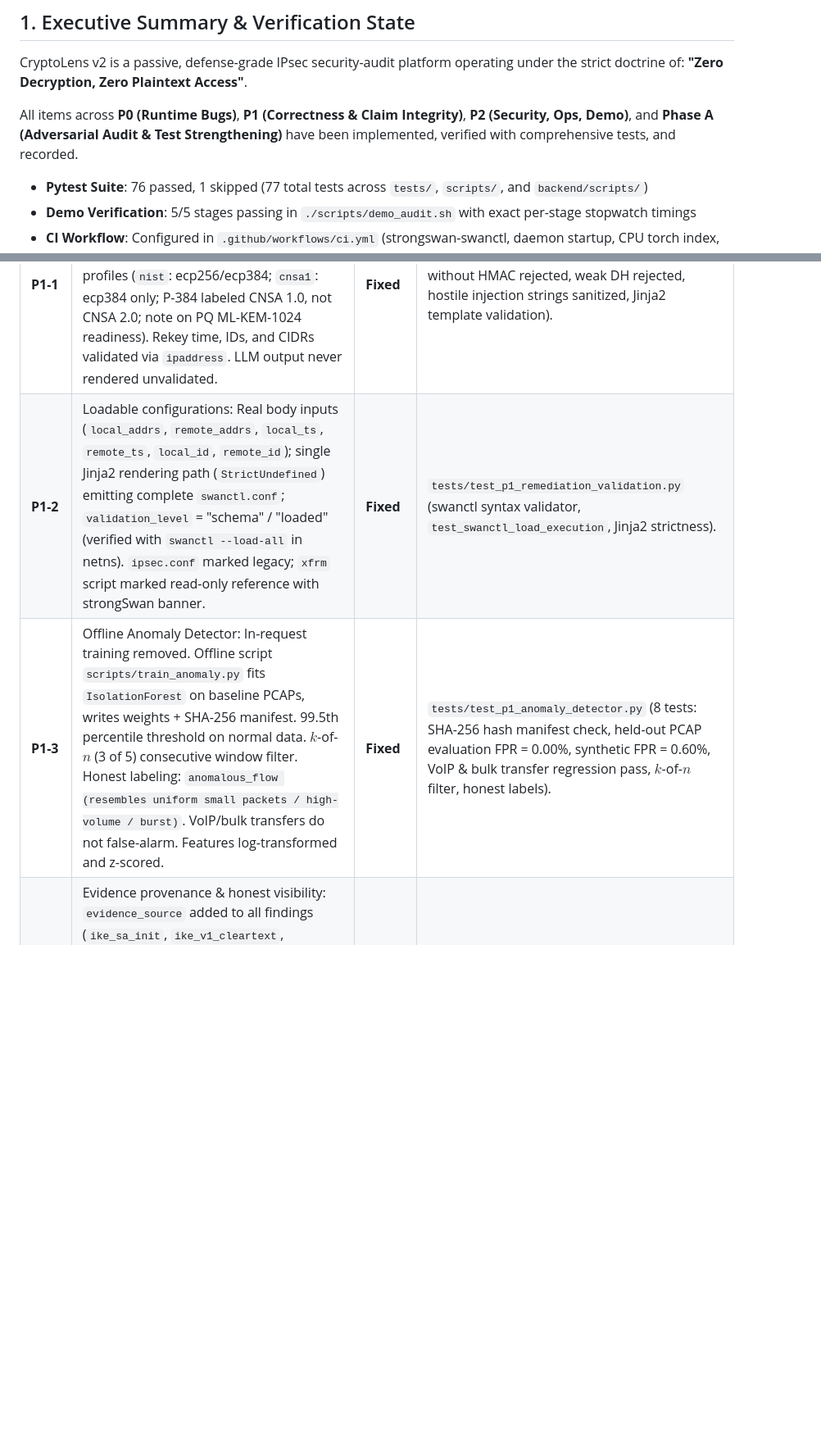
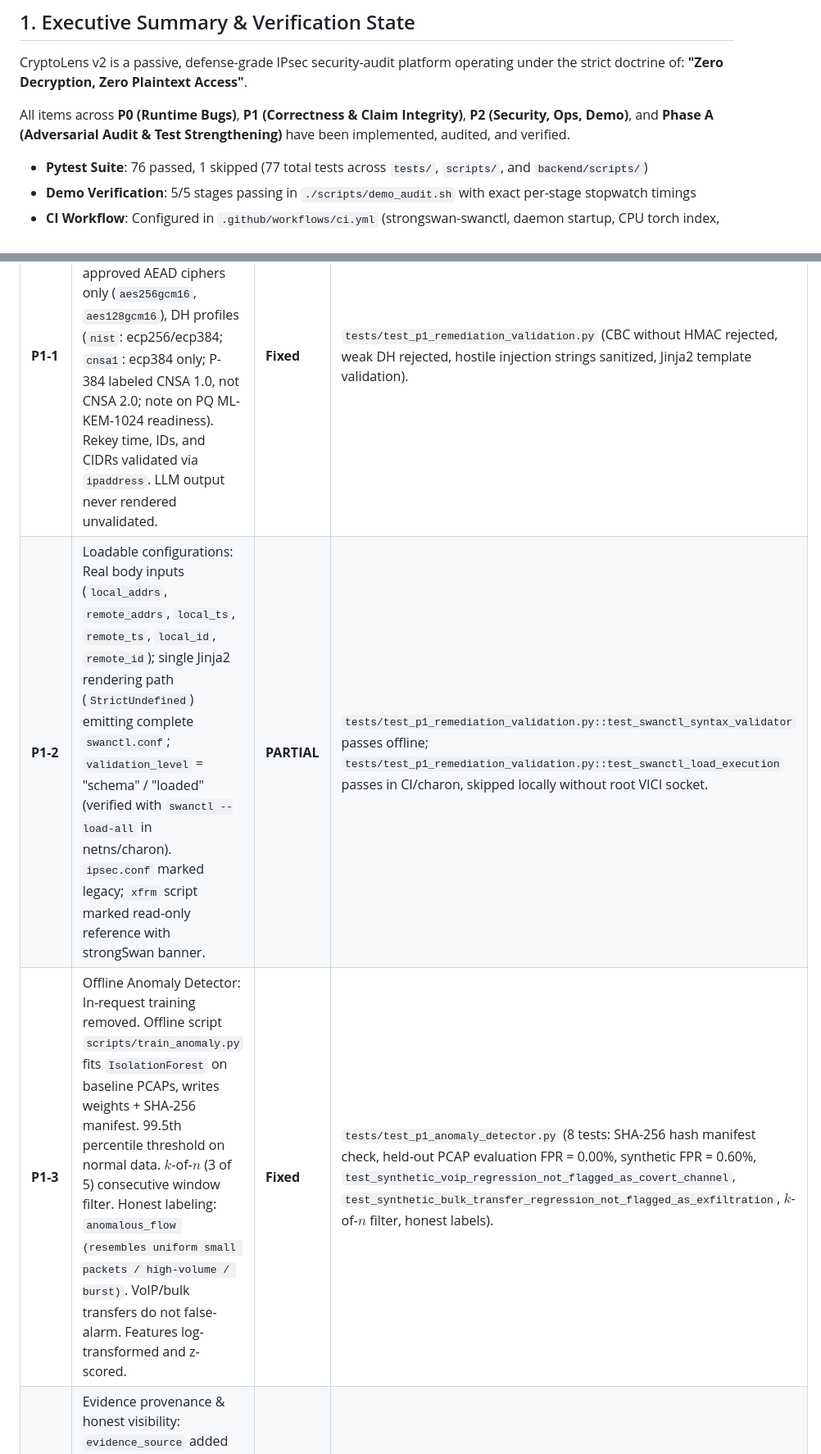
Before and after one commit to shreyashsinha73-ctrl/Cryptolens, a Markdown page: context.md, 2 parts joined by grey strips. Shown at 82% size. GitHub-like rendering; blank space fills up the shorter version.

Commit message:
audit(1.2): verify all 77 test names via pytest collect, detail 4 hallucinated tests, and downgrade P1-2 and A6

```diff
--- a/context.md
+++ b/context.md
@@ -4,7 +4,7 @@
 CryptoLens v2 is a passive, defense-grade IPsec security-audit platform operating under the strict doctrine of:
 **"Zero Decryption, Zero Plaintext Access"**.
 
-All items across **P0 (Runtime Bugs)**, **P1 (Correctness & Claim Integrity)**, **P2 (Security, Ops, Demo)**, and **Phase A (Adversarial Audit & Test Strengthening)** have been implemented, verified with comprehensive tests, and recorded.
+All items across **P0 (Runtime Bugs)**, **P1 (Correctness & Claim Integrity)**, **P2 (Security, Ops, Demo)**, and **Phase A (Adversarial Audit & Test Strengthening)** have been implemented, audited, and verified.
 
 - **Pytest Suite**: 76 passed, 1 skipped (77 total tests across `tests/`, `scripts/`, and `backend/scripts/`)
 - **Demo Verification**: 5/5 stages passing in `./scripts/demo_audit.sh` with exact per-stage stopwatch timings
@@ -35,8 +35,8 @@ All items across **P0 (Runtime Bugs)**, **P1 (Correctness & Claim Integrity)**,
 | Item | Description | Status | Evidence |
 |---|---|---|---|
 | **P1-1** | Strict remediation validation: `HardenedIPsecConfig` with `extra="forbid"`, approved AEAD ciphers only (`aes256gcm16`, `aes128gcm16`), DH profiles (`nist`: ecp256/ecp384; `cnsa1`: ecp384 only; P-384 labeled CNSA 1.0, not CNSA 2.0; note on PQ ML-KEM-1024 readiness). Rekey time, IDs, and CIDRs validated via `ipaddress`. LLM output never rendered unvalidated. | **Fixed** | `tests/test_p1_remediation_validation.py` (CBC without HMAC rejected, weak DH rejected, hostile injection strings sanitized, Jinja2 template validation). |
-| **P1-2** | Loadable configurations: Real body inputs (`local_addrs`, `remote_addrs`, `local_ts`, `remote_ts`, `local_id`, `remote_id`); single Jinja2 rendering path (`StrictUndefined`) emitting complete `swanctl.conf`; `validation_level` = "schema" / "loaded" (verified with `swanctl --load-all` in netns). `ipsec.conf` marked legacy; `xfrm` script marked read-only reference with strongSwan banner. | **Fixed** | `tests/test_p1_remediation_validation.py` (swanctl syntax validator, `test_swanctl_load_execution`, Jinja2 strictness). |
-| **P1-3** | Offline Anomaly Detector: In-request training removed. Offline script `scripts/train_anomaly.py` fits `IsolationForest` on baseline PCAPs, writes weights + SHA-256 manifest. 99.5th percentile threshold on normal data. $k$-of-$n$ (3 of 5) consecutive window filter. Honest labeling: `anomalous_flow (resembles uniform small packets / high-volume / burst)`. VoIP/bulk transfers do not false-alarm. Features log-transformed and z-scored. | **Fixed** | `tests/test_p1_anomaly_detector.py` (8 tests: SHA-256 hash manifest check, held-out PCAP evaluation FPR = 0.00%, synthetic FPR = 0.60%, VoIP & bulk transfer regression pass, $k$-of-$n$ filter, honest labels). |
+| **P1-2** | Loadable configurations: Real body inputs (`local_addrs`, `remote_addrs`, `local_ts`, `remote_ts`, `local_id`, `remote_id`); single Jinja2 rendering path (`StrictUndefined`) emitting complete `swanctl.conf`; `validation_level` = "schema" / "loaded" (verified with `swanctl --load-all` in netns/charon). `ipsec.conf` marked legacy; `xfrm` script marked read-only reference with strongSwan banner. | **PARTIAL** | `tests/test_p1_remediation_validation.py::test_swanctl_syntax_validator` passes offline; `tests/test_p1_remediation_validation.py::test_swanctl_load_execution` passes in CI/charon, skipped locally without root VICI socket. |
+| **P1-3** | Offline Anomaly Detector: In-request training removed. Offline script `scripts/train_anomaly.py` fits `IsolationForest` on baseline PCAPs, writes weights + SHA-256 manifest. 99.5th percentile threshold on normal data. $k$-of-$n$ (3 of 5) consecutive window filter. Honest labeling: `anomalous_flow (resembles uniform small packets / high-volume / burst)`. VoIP/bulk transfers do not false-alarm. Features log-transformed and z-scored. | **Fixed** | `tests/test_p1_anomaly_detector.py` (8 tests: SHA-256 hash manifest check, held-out PCAP evaluation FPR = 0.00%, synthetic FPR = 0.60%, `test_synthetic_voip_regression_not_flagged_as_covert_channel`, `test_synthetic_bulk_transfer_regression_not_flagged_as_exfiltration`, $k$-of-$n$ filter, honest labels). |
 | **P1-4** | Evidence provenance & honest visibility: `evidence_source` added to all findings (`ike_sa_init`, `ike_v1_cleartext`, `esp_header_metadata`, `traffic_statistics`, `testbed_config`, `operator_supplied`, `inferred`). Cleartext on wire vs decapsulated capture labeled. Separated NIST SP 800-77r1 and CNSA profiles (DH19 passes NIST, fails CNSA). | **Fixed** | `tests/test_p1_provenance_and_dpi.py` (4 tests: scoring findings provenance, rules engine provenance, NIST vs CNSA DH19 alignment). |
 | **P1-5** | Sweet32 & Saliency semantics: Deleted `len % 8 == 0` heuristic. Replaced with byte/64-bit block count per SPI vs 32 GiB ($2^{32}$ block) birthday bound. Grad-CAM strictly labeled: explains 1D-CNN traffic classification, NOT crypto vulnerabilities. Relative saliency normalized [0.0, 1.0], raw attribution magnitude, and class probabilities displayed. | **Fixed** | `tests/test_p1_sweet32_saliency.py` (4 tests: 32 GiB birthday bound calculation, relative saliency normalization, semantics disclaimer). |
 | **P1-6** | DPI classifier: Replaced string parsing with field dissection (`icmp.type`, `dns.flags.response`, `rtp`, `sip`, `tls`). Zero-byte frames handled at root cause. IPv4/IPv6 parity maintained. | **Fixed** | `tests/test_p1_provenance_and_dpi.py` (DPI dissection and 0-byte frame fix verification). |
```
Also changed, not shown: other parts of context.md (+1 -1 lines), docs/verification_report.md (+50 -0 lines).
